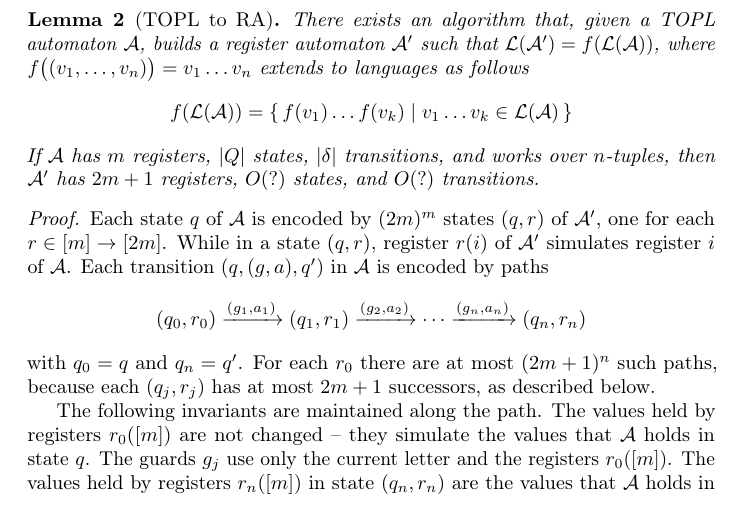
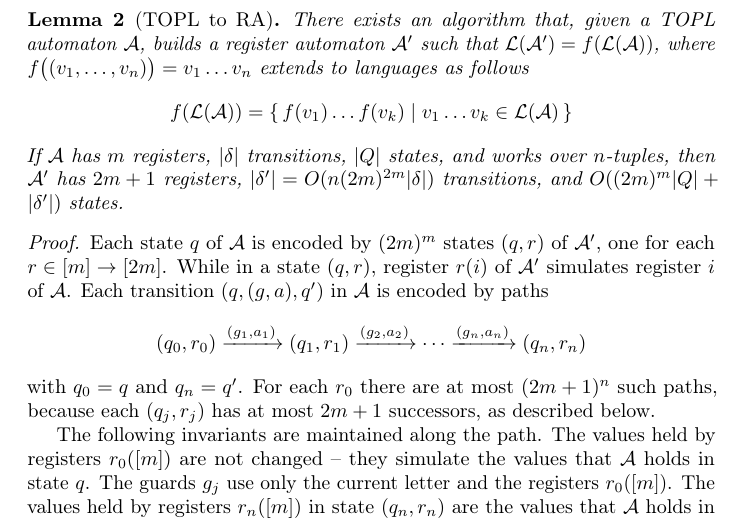
Before and after one commit to rgrig/papers, a LaTeX paper (safety/tr2012.tex): part of page 10 of 35, cut so that both start at the same text. Compiled offline with pdfLaTeX.

Commit message:
added (loose) bound

```diff
--- a/safety/tr2012.tex
+++ b/safety/tr2012.tex
@@ -533,7 +533,7 @@ There exists an algorithm that, given a TOPL automaton~${\cal A}$, builds a regi
 \begin{align*}
 f({\cal L}({\cal A})) = \{\,f(v_1)\ldots f(v_k)\mid v_1\ldots v_k\in{\cal L}({\cal A})\,\}
 \end{align*}
-If $\cal A$~has $m$~registers, $|Q|$~states, $|\delta|$~transitions, and works over $n$-tuples, then ${\cal A}'$~has $2m+1$ registers, $O(?)$~states, and $O(?)$~transitions.
+If $\cal A$~has $m$~registers, $|\delta|$~transitions, $|Q|$~states, and works over $n$-tuples, then ${\cal A}'$~has $2m+1$ registers, $|\delta'|=O(n(2m)^{2m}|\delta|)$ transitions, and  $O((2m)^m|Q|+|\delta'|)$~states.
 \end{lemma}
 \begin{proof}
 Each state~$q$ of~${\cal A}$ is encoded by $(2m)^m$ states $(q,r)$ of~${\cal A}'$, one for each $r\in[m]\to[2m]$.
```
